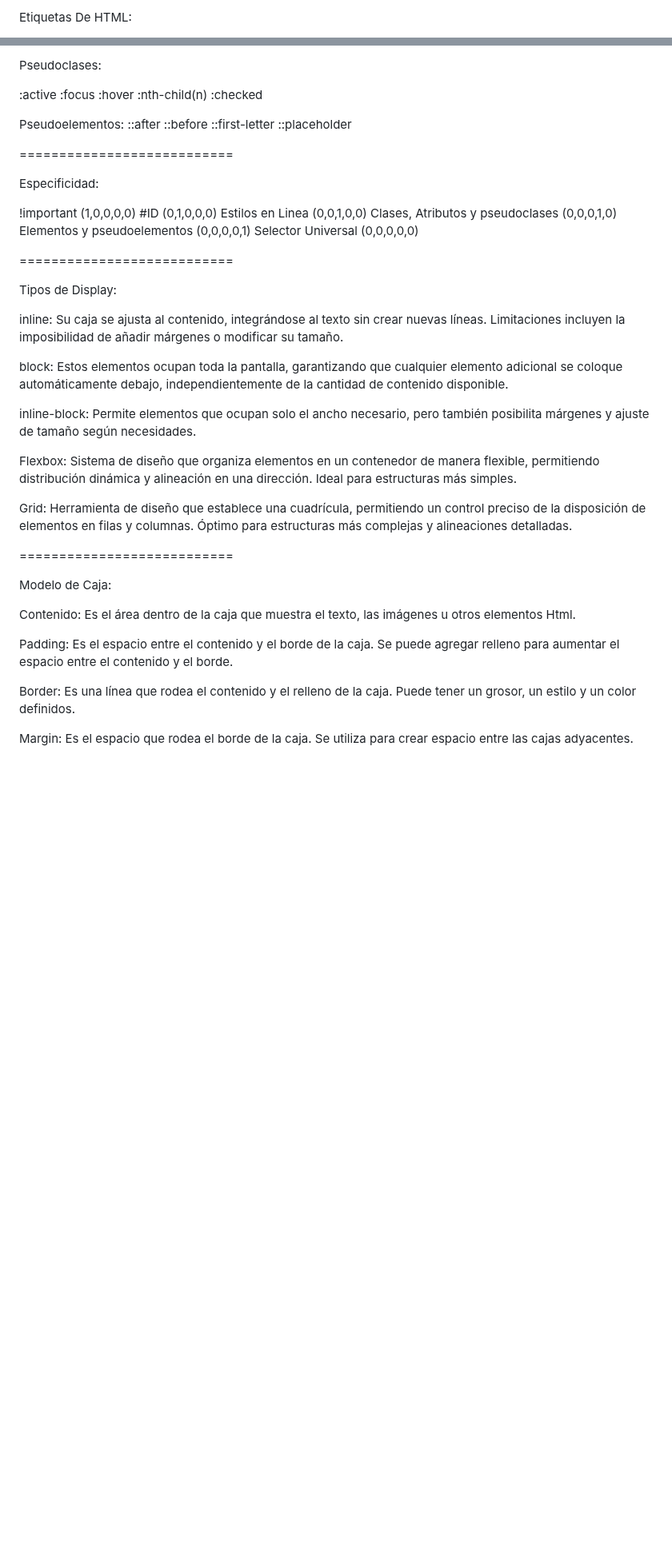
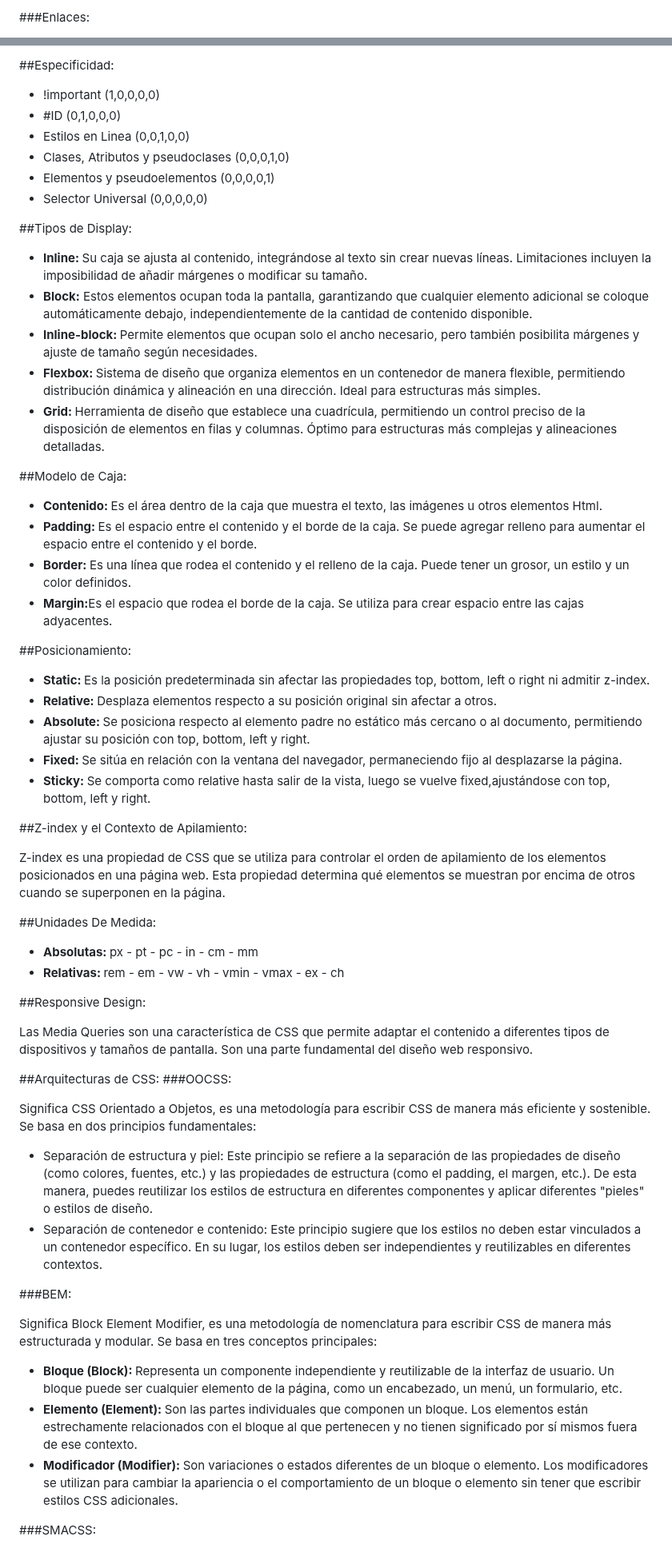
Before and after one commit to Velasco1704/curso-frontend-developer, a Markdown page: README.md, 2 parts joined by grey strips. Shown at 80% size. Drawn GitHub-style; blank space fills up the shorter version.

```diff
--- a/README.md
+++ b/README.md
@@ -10,3 +18,3 @@ Al utilizar elementos semánticos apropiados, se mejora la estructura y comprens
 
-Etiquetas De HTML:
+###Enlaces:
 
@@ -71,52 +99,78 @@ General De Hermanos = div ~ p
 
-Pseudoclases:
+##Especificidad:
 
-:active
-:focus
-:hover
-:nth-child(n)
-:checked
+<ul>
+<li>!important (1,0,0,0,0)</li>
+<li>#ID (0,1,0,0,0)</li>
+<li>Estilos en Linea (0,0,1,0,0)</li>
+<li>Clases, Atributos y pseudoclases (0,0,0,1,0)</li>
+<li>Elementos y pseudoelementos (0,0,0,0,1)</li>
+<li>Selector Universal (0,0,0,0,0)</li>
+</ul>
 
-Pseudoelementos:
-::after
-::before
-::first-letter
-::placeholder
+##Tipos de Display:
 
-===========================
+<ul>
+<li><strong>Inline: </strong>Su caja se ajusta al contenido, integrándose al texto sin crear nuevas líneas. Limitaciones incluyen la imposibilidad de añadir márgenes o modificar su tamaño.</li>
+<li><strong>Block:</strong> Estos elementos ocupan toda la pantalla, garantizando que cualquier elemento adicional se coloque automáticamente debajo, independientemente de la cantidad de contenido disponible.</li>
+<li><strong>Inline-block: </strong>Permite elementos que ocupan solo el ancho necesario, pero también posibilita márgenes y ajuste de tamaño según necesidades.
+</li>
+<li><strong>Flexbox: </strong>Sistema de diseño que organiza elementos en un contenedor de manera flexible, permitiendo distribución dinámica y alineación en una dirección. Ideal para estructuras más simples.</li>
+<li><strong>Grid: </strong>Herramienta de diseño que establece una cuadrícula, permitiendo un control preciso de la disposición de elementos en filas y columnas. Óptimo para estructuras más complejas y alineaciones detalladas.</li>
+</ul>
 
-Especificidad:
+##Modelo de Caja:
 
-!important (1,0,0,0,0)
-#ID (0,1,0,0,0)
-Estilos en Linea (0,0,1,0,0)
-Clases, Atributos y pseudoclases (0,0,0,1,0)
-Elementos y pseudoelementos (0,0,0,0,1)
-Selector Universal (0,0,0,0,0)
+<ul>
+<li><strong>Contenido: </strong> Es el área dentro de la caja que muestra el texto, las imágenes u otros elementos Html.</li>
+<li><strong>Padding: </strong>Es el espacio entre el contenido y el borde de la caja. Se puede agregar relleno para aumentar el espacio entre el contenido y el borde.</li>
+<li><strong>Border: </strong> Es una línea que rodea el contenido y el relleno de la caja. Puede tener un grosor, un estilo y un color definidos.</li>
+<li><strong>Margin:</strong>Es el espacio que rodea el borde de la caja. Se utiliza para crear espacio entre las cajas adyacentes.</li>
+</ul>
 
-===========================
+##Posicionamiento:
 
-Tipos de Display:
+<ul>
+<li><strong>Static: </strong>Es la posición predeterminada sin afectar las propiedades top, bottom, left o right ni admitir z-index.</li>
+<li><strong>Relative: </strong>Desplaza elementos respecto a su posición original sin afectar a otros.</li>
+<li><strong>Absolute: </strong>Se posiciona respecto al elemento padre no estático más cercano o al documento, permitiendo ajustar su posición con top, bottom, left y right.</li>
+<li><strong>Fixed: </strong>Se sitúa en relación con la ventana del navegador, permaneciendo fijo al desplazarse la página.</li>
+<li><strong>Sticky: </strong>Se comporta como relative hasta salir de la vista, luego se vuelve fixed,ajustándose con top, bottom, left y right.</li>
+</ul>
 
-inline: Su caja se ajusta al contenido, integrándose al texto sin crear nuevas líneas. Limitaciones incluyen la imposibilidad de añadir márgenes o modificar su tamaño.
+##Z-index y el Contexto de Apilamiento:
 
-block: Estos elementos ocupan toda la pantalla, garantizando que cualquier elemento adicional se coloque automáticamente debajo, independientemente de la cantidad de contenido disponible.
+<p>Z-index es una propiedad de CSS que se utiliza para controlar el orden de apilamiento de los elementos posicionados en una página web. Esta propiedad determina qué elementos se muestran por encima de otros cuando se superponen en la página.</p>
 
-inline-block: Permite elementos que ocupan solo el ancho necesario, pero también posibilita márgenes y ajuste de tamaño según necesidades.
+##Unidades De Medida:
 
-Flexbox: Sistema de diseño que organiza elementos en un contenedor de manera flexible, permitiendo distribución dinámica y alineación en una dirección. Ideal para estructuras más simples.
+<ul>
+<li><strong>Absolutas: </strong>px - pt - pc - in - cm - mm</li>
+<li><strong>Relativas: </strong>rem - em - vw - vh - vmin - vmax - ex - ch</li>
+</ul>
 
-Grid: Herramienta de diseño que establece una cuadrícula, permitiendo un control preciso de la disposición de elementos en filas y columnas. Óptimo para estructuras más complejas y alineaciones detalladas.
+##Responsive Design:
 
-===========================
+<p>Las Media Queries son una característica de CSS que permite adaptar el contenido a diferentes tipos de dispositivos y tamaños de pantalla. Son una parte fundamental del diseño web responsivo.</p>
 
-Modelo de Caja:
+##Arquitecturas de CSS:
+###OOCSS:
 
-Contenido: Es el área dentro de la caja que muestra el texto, las imágenes u otros elementos Html.
+<p>Significa CSS Orientado a Objetos, es una metodología para escribir CSS de manera más eficiente y sostenible. Se basa en dos principios fundamentales:</p>
+<ul>
+<li>Separación de estructura y piel: Este principio se refiere a la separación de las propiedades de diseño (como colores, fuentes, etc.) y las propiedades de estructura (como el padding, el margen, etc.). De esta manera, puedes reutilizar los estilos de estructura en diferentes componentes y aplicar diferentes "pieles" o estilos de diseño.</li>
+<li>Separación de contenedor e contenido: Este principio sugiere que los estilos no deben estar vinculados a un contenedor específico. En su lugar, los estilos deben ser independientes y reutilizables en diferentes contextos.</li>
+</ul>
 
-Padding: Es el espacio entre el contenido y el borde de la caja. Se puede agregar relleno para aumentar el espacio entre el contenido y el borde.
+###BEM:
 
-Border: Es una línea que rodea el contenido y el relleno de la caja. Puede tener un grosor, un estilo y un color definidos.
+<p>Significa Block Element Modifier, es una metodología de nomenclatura para escribir CSS de manera más estructurada y modular. Se basa en tres conceptos principales:
+</p>
+<ul>
+<li><strong>Bloque (Block): </strong> Representa un componente independiente y reutilizable de la interfaz de usuario. Un bloque puede ser cualquier elemento de la página, como un encabezado, un menú, un formulario, etc.</li>
+<li><strong>Elemento (Element): </strong>Son las partes individuales que componen un bloque. Los elementos están estrechamente relacionados con el bloque al que pertenecen y no tienen significado por sí mismos fuera de ese contexto.</li>
+<li><strong>Modificador (Modifier): </strong>Son variaciones o estados diferentes de un bloque o elemento. Los modificadores se utilizan para cambiar la apariencia o el comportamiento de un bloque o elemento sin tener que escribir estilos CSS adicionales.</li>
+</ul>
 
-Margin: Es el espacio que rodea el borde de la caja. Se utiliza para crear espacio entre las cajas adyacentes.
+###SMACSS:
 
```
Also changed, not shown: other parts of README.md (+95 -129 lines).
